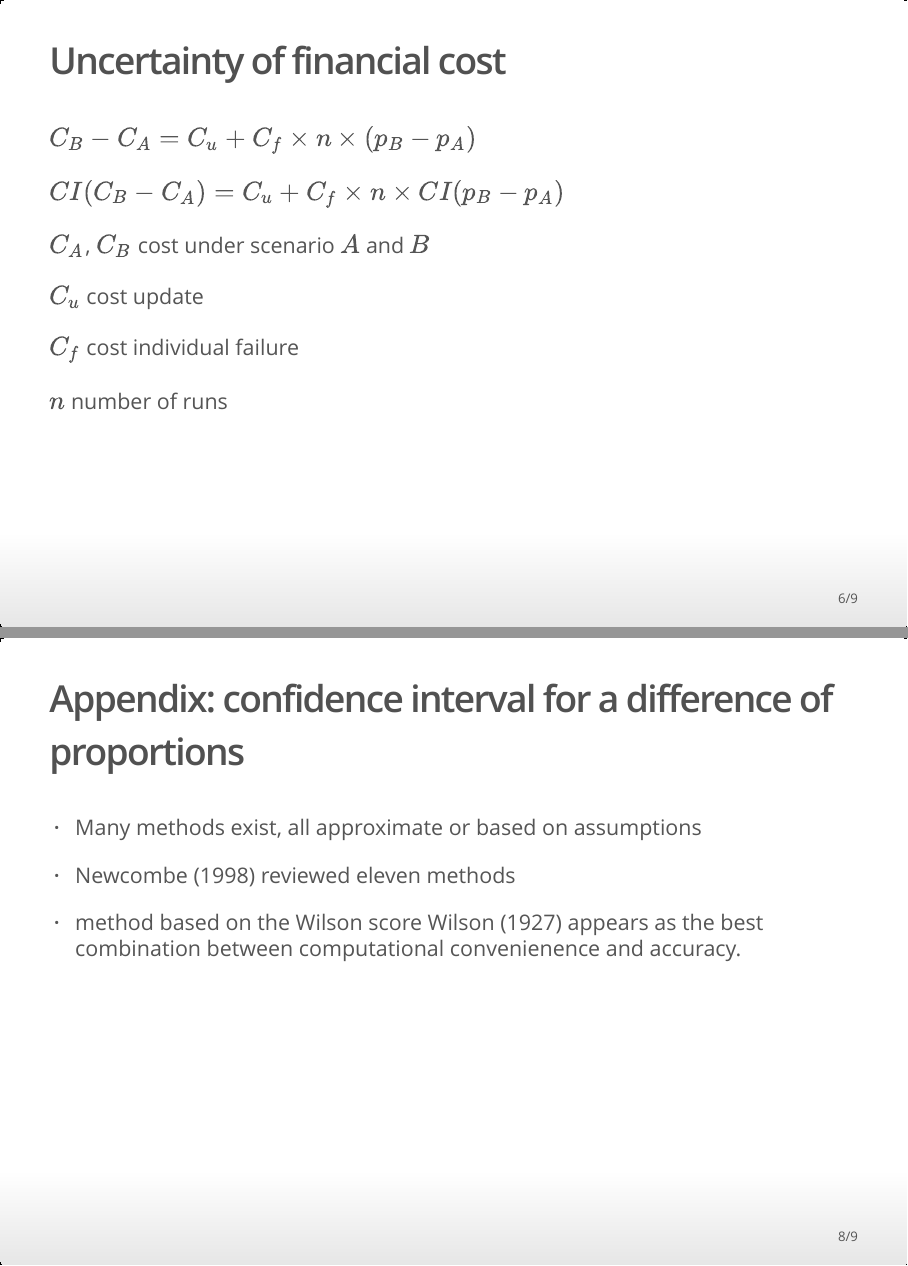
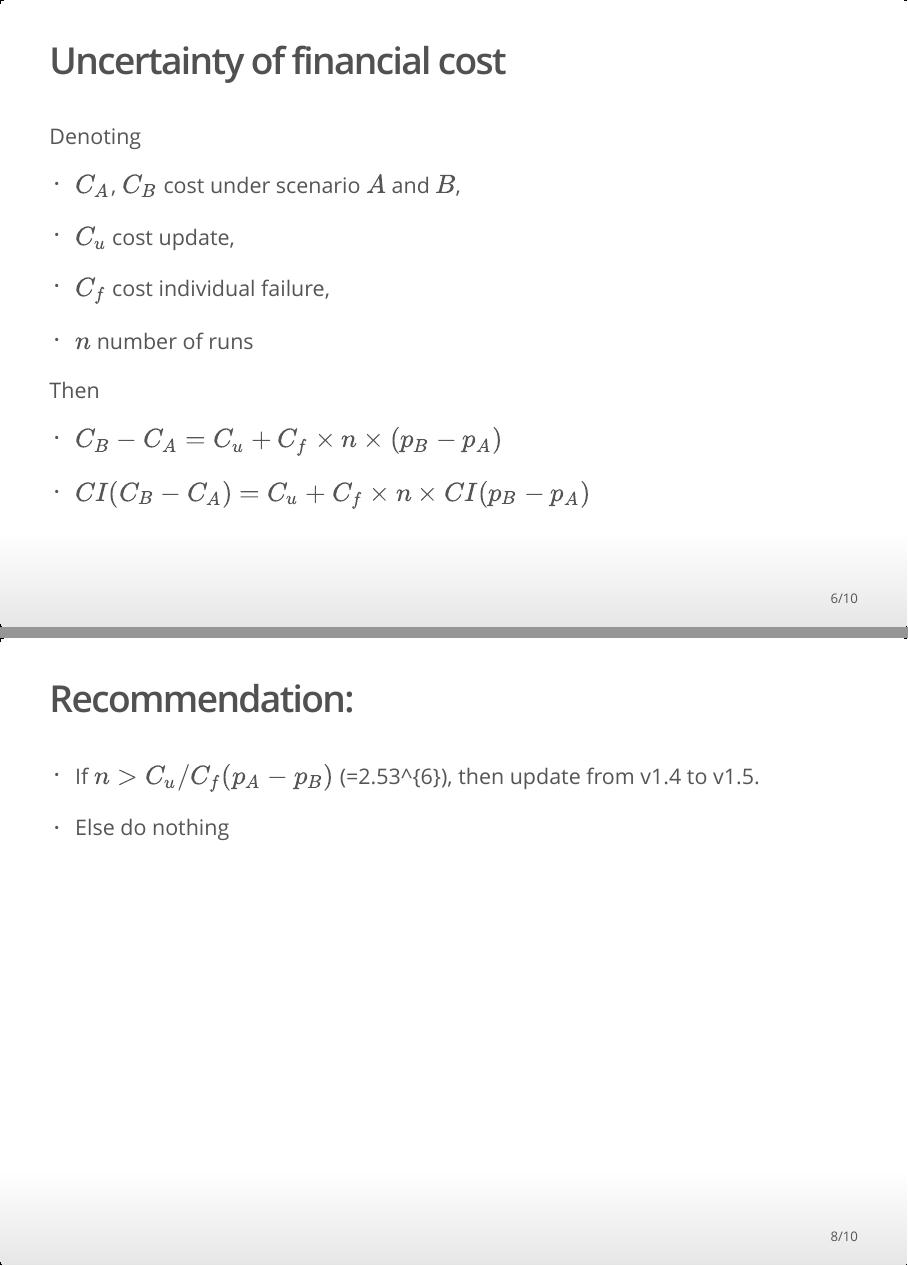
Before and after one commit to gilles-guillot/Dream-Inc, an R Markdown document (Dream-Inc.Rmd): pages 6 and 8 of 9 before the commit and pages 6 and 8 of 10 after it, joined at a grey line. The pictures show the output file Dream-Inc.html that the author committed with the source, opened offline.

Commit message:
Final slides

````diff
--- a/Dream-Inc.Rmd
+++ b/Dream-Inc.Rmd
@@ -112,17 +112,23 @@ CI_diff_prop <- Comp_CI_diff_prop(e=c(sum(dat$failure[dat$treatment=="1.5"],na.r
 
 ## Uncertainty of financial cost
 
-$C_B -C_A = C_u + C_f \times n \times (p_B - p_A)$
+Denoting
 
-$CI(C_B -C_A) = C_u + C_f \times n \times CI(p_B - p_A)$
+* $C_A$, $C_B$ cost under scenario $A$ and $B$,
 
-$C_A$, $C_B$ cost under scenario $A$ and $B$
+* $C_u$ cost update,
 
-$C_u$ cost update
+ * $C_f$ cost individual failure,
 
-$C_f$ cost individual failure
+* $n$ number of runs
 
-$n$ number of runs
+Then
+
+* $C_B -C_A = C_u + C_f \times n \times (p_B - p_A)$
+
+* $CI(C_B -C_A) = C_u + C_f \times n \times CI(p_B - p_A)$
+
+
 
 
 ## Uncertainty of financial cost (cont')
@@ -138,11 +144,16 @@ C <- tibble(nrun=nrun,
 p <- ggplot(C,aes(x=nrun,y=cost_diff,min=cost_diff_low,ymax=cost_diff_up)) +
   geom_line(color = "#C4961A") +
   geom_ribbon(alpha=0.2,fill = "#C4961A") +
-  xlab("Number of runs") + ylab("Predicted cost difference in $") +
+  xlab("Number of robot runs") + ylab("Predicted cost difference (in $)") +
   scale_color_hue(l=40, c=35)
 p
 ```
 
+## Recommendation:
+
+* If $n> C_u/C_f(p_A-p_B)$ (=`r signif(Cu/(cf*(pA-pB)),dig=3)`), then update from v1.4 to v1.5.
+
+* Else do nothing
 
 ## Appendix: confidence interval for a difference of proportions
 
@@ -150,7 +161,7 @@ p
 
 * @newcombe1998interval reviewed eleven methods
 
-* method based on the Wilson score @wilson1927probable appears as the best combination between computational convenienence and accuracy.
+* Method based on the Wilson score @wilson1927probable appears as the best combination between computational convenience and accuracy.
 
 
 ## References
````
Also changed, not shown: Dream-Inc.html.
